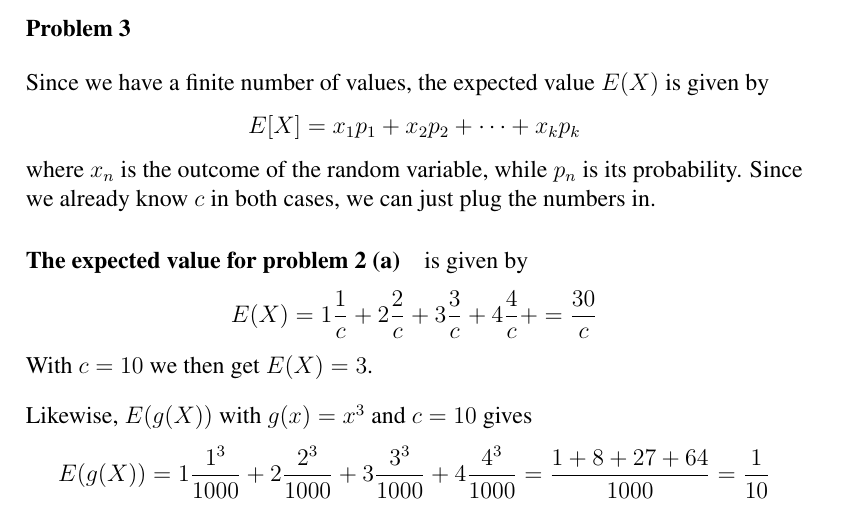
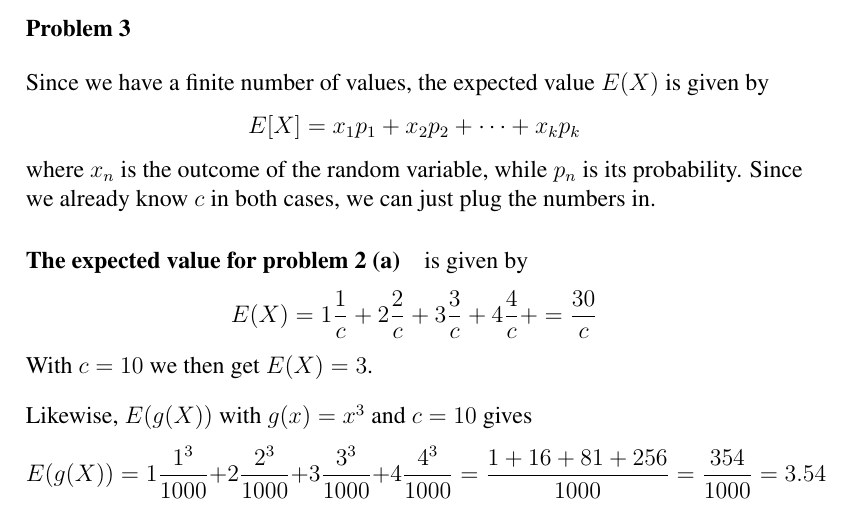
Before and after one commit to cslarsen/skole-sta510, a LaTeX document (ex1.tex): part of page 2 of 8, cut so that both start at the same text. Compiled offline with pdfLaTeX.

Commit message:
Corrects problem 3

```diff
--- a/ex1.tex
+++ b/ex1.tex
@@ -116,7 +116,7 @@ Likewise, $E(g(X))$ with $g(x)=x^3$ and $c=10$ gives
     2 \frac{2^3}{1000} +
     3 \frac{3^3}{1000} +
     4 \frac{4^3}{1000} =
-    \frac{1 + 8 + 27 + 64}{1000} = \frac{1}{10}
+    \frac{1 + 16 + 81 + 256}{1000} = \frac{354}{1000} = 3.54
 \]
 
 \paragraph{The expected value for problem 2 (b)} is given by
```
